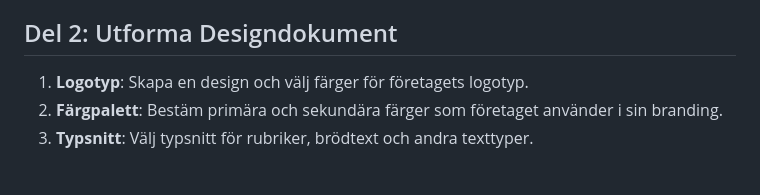
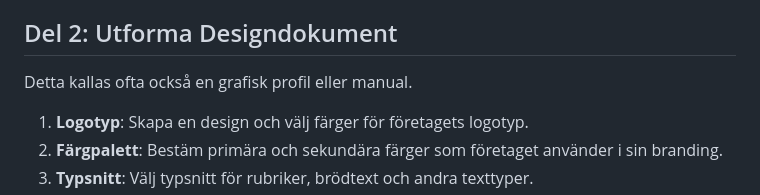
Before and after one commit to LeoJoki/wu1-company, a Markdown page: readme.md, the part around the change. Rendered like a GitHub page; blank space fills up the shorter version.

```diff
--- a/readme.md
+++ b/readme.md
@@ -20,6 +20,8 @@ Kopiera följande till ett nytt dokument och fyll i informationen om ditt föret
 6. **Unik Säljpunkt (USP)**: Förklara vad som gör företaget unikt jämfört med konkurrenterna.
 
 ## Del 2: Utforma Designdokument
+Detta kallas ofta också en grafisk profil eller manual.
+
 1. **Logotyp**: Skapa en design och välj färger för företagets logotyp.
 2. **Färgpalett**: Bestäm primära och sekundära färger som företaget använder i sin branding.
 3. **Typsnitt**: Välj typsnitt för rubriker, brödtext och andra texttyper.
```
